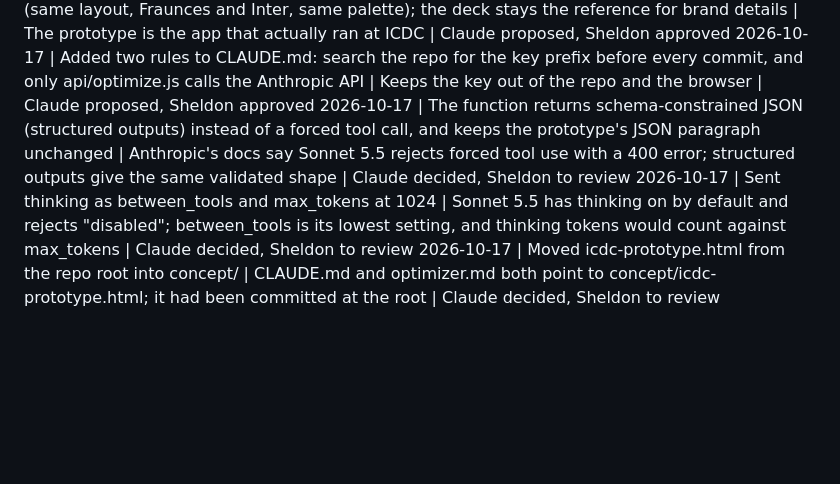
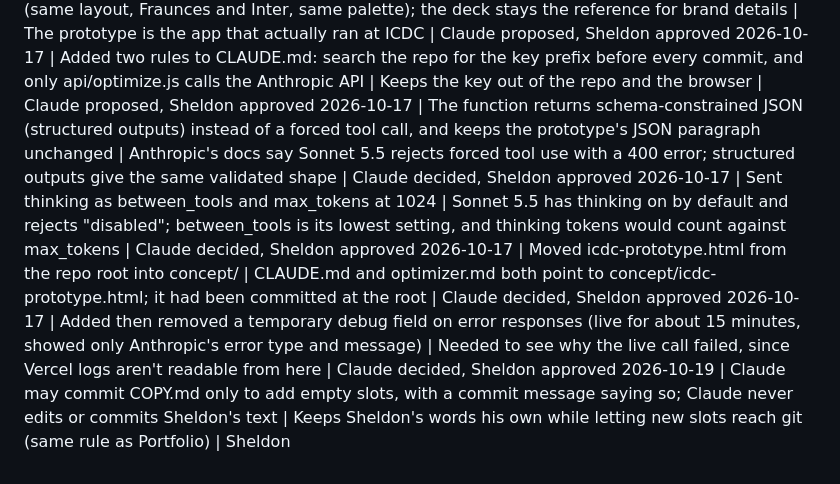
Before and after one commit to sheldonwspence-dev/Lumen, a Markdown page: DECISIONS.md, the part around the change. GitHub-like rendering; blank space fills up the shorter version.

Commit message:
Approve v0 decisions and let Claude commit COPY.md for empty slots only
Co-Authored-By: Claude Sonnet 5.5 <noreply@anthropic.com>

```diff
--- a/DECISIONS.md
+++ b/DECISIONS.md
@@ -22,6 +22,8 @@ Format: `YYYY-MM-DD | decision | why | decided by`
 2026-10-17 | The tool's brain is prompts/optimizer.md, ported word for word from the ICDC prototype, not a rubric; its task examples are for the "Try an example" button only and are never sent to the model | The prototype's instructions are the tested wording, and the examples contain invented names and amounts that would teach the model to make up details | Claude proposed, Sheldon approved
 2026-10-17 | The v1 look is the Prompt Optimizer screen in concept/icdc-prototype.html (same layout, Fraunces and Inter, same palette); the deck stays the reference for brand details | The prototype is the app that actually ran at ICDC | Claude proposed, Sheldon approved
 2026-10-17 | Added two rules to CLAUDE.md: search the repo for the key prefix before every commit, and only api/optimize.js calls the Anthropic API | Keeps the key out of the repo and the browser | Claude proposed, Sheldon approved
-2026-10-17 | The function returns schema-constrained JSON (structured outputs) instead of a forced tool call, and keeps the prototype's JSON paragraph unchanged | Anthropic's docs say Sonnet 5.5 rejects forced tool use with a 400 error; structured outputs give the same validated shape | Claude decided, Sheldon to review
-2026-10-17 | Sent thinking as between_tools and max_tokens at 1024 | Sonnet 5.5 has thinking on by default and rejects "disabled"; between_tools is its lowest setting, and thinking tokens would count against max_tokens | Claude decided, Sheldon to review
-2026-10-17 | Moved icdc-prototype.html from the repo root into concept/ | CLAUDE.md and optimizer.md both point to concept/icdc-prototype.html; it had been committed at the root | Claude decided, Sheldon to review
+2026-10-17 | The function returns schema-constrained JSON (structured outputs) instead of a forced tool call, and keeps the prototype's JSON paragraph unchanged | Anthropic's docs say Sonnet 5.5 rejects forced tool use with a 400 error; structured outputs give the same validated shape | Claude decided, Sheldon approved
+2026-10-17 | Sent thinking as between_tools and max_tokens at 1024 | Sonnet 5.5 has thinking on by default and rejects "disabled"; between_tools is its lowest setting, and thinking tokens would count against max_tokens | Claude decided, Sheldon approved
+2026-10-17 | Moved icdc-prototype.html from the repo root into concept/ | CLAUDE.md and optimizer.md both point to concept/icdc-prototype.html; it had been committed at the root | Claude decided, Sheldon approved
+2026-10-17 | Added then removed a temporary debug field on error responses (live for about 15 minutes, showed only Anthropic's error type and message) | Needed to see why the live call failed, since Vercel logs aren't readable from here | Claude decided, Sheldon approved
+2026-10-19 | Claude may commit COPY.md only to add empty slots, with a commit message saying so; Claude never edits or commits Sheldon's text | Keeps Sheldon's words his own while letting new slots reach git (same rule as Portfolio) | Sheldon
```
Also changed, not shown: CLAUDE.md (+2 -2 lines).
